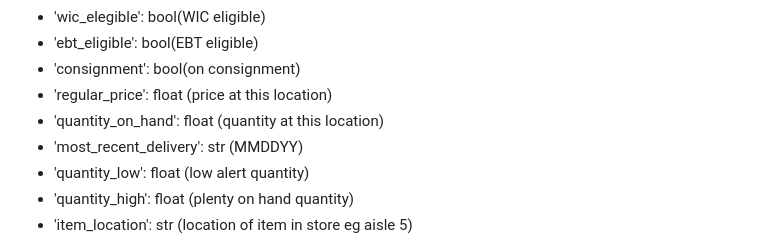
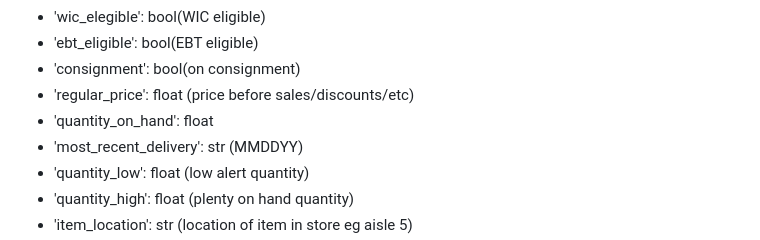
Before and after one commit to jbatteen/NataPOS, a Markdown page: database.md, the part around the change. Drawn GitHub-style.

```diff
--- a/database.md
+++ b/database.md
@@ -56,8 +56,8 @@ If it's in the 'todo' category, it's all ideas and hypotheticals and will probab
 - 'wic_elegible': bool(WIC eligible)
 - 'ebt_eligible': bool(EBT eligible)
 - 'consignment': bool(on consignment)
-- 'regular_price': float (price at this location)
-- 'quantity_on_hand': float (quantity at this location)
+- 'regular_price': float (price before sales/discounts/etc)
+- 'quantity_on_hand': float
 - 'most_recent_delivery': str (MMDDYY)
 - 'quantity_low': float (low alert quantity)
 - 'quantity_high': float (plenty on hand quantity)
```
Also changed, not shown: README.md (+1 -1 lines).
